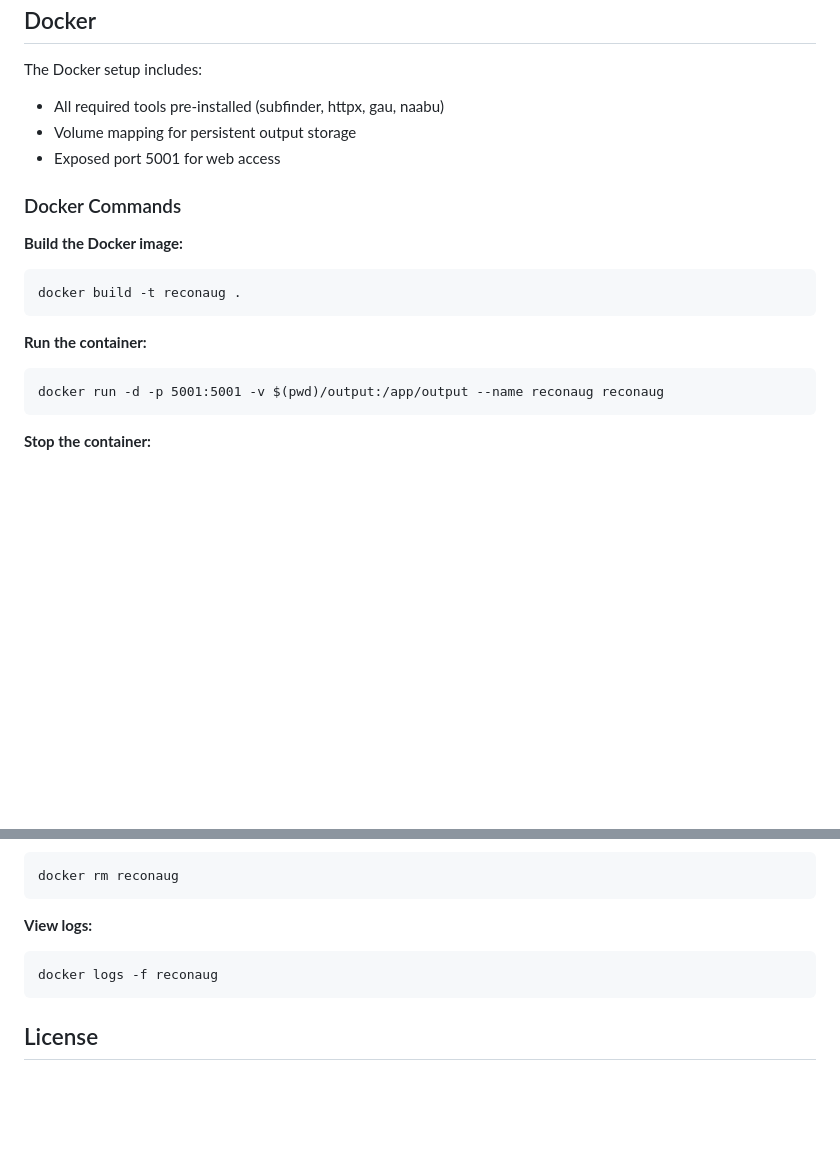
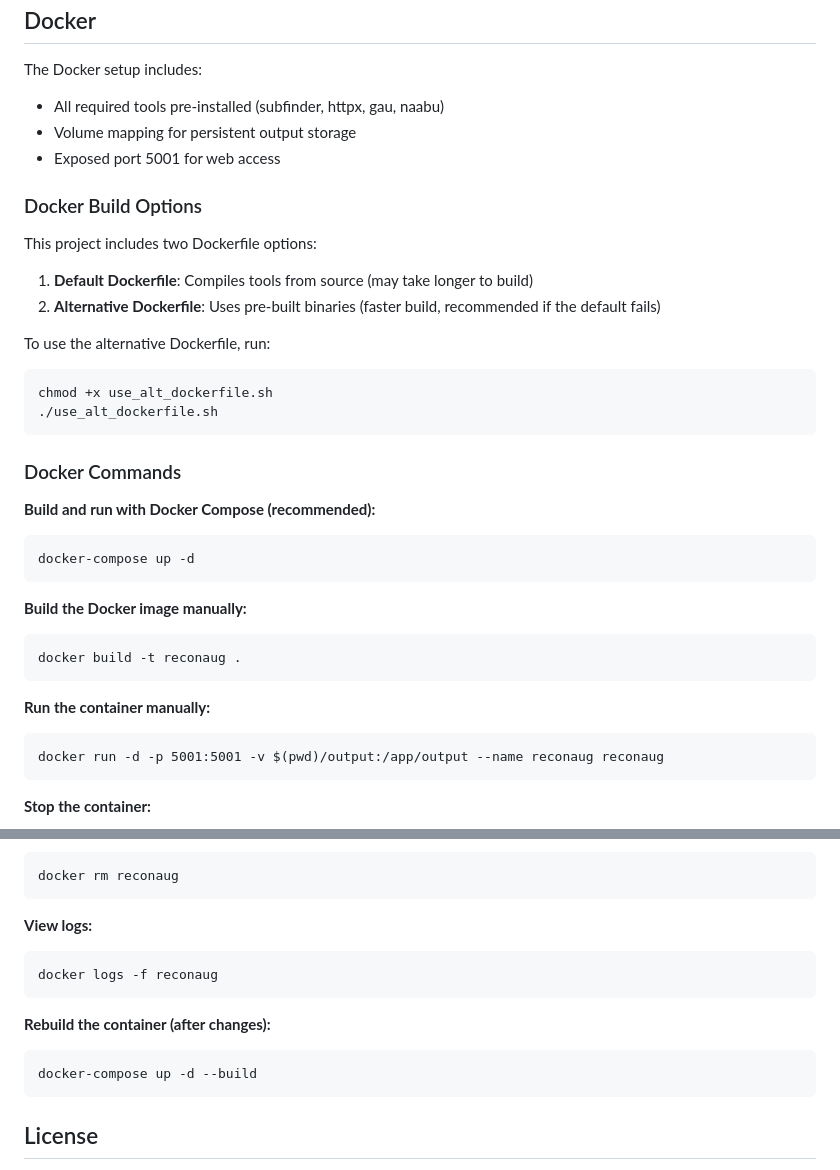
Before and after one commit to Alaswadi/reconAug, a Markdown page: README.md, 2 parts joined by grey strips. Rendered like a GitHub page; blank space fills up the shorter version.

````diff
--- a/README.md
+++ b/README.md
@@ -123,14 +123,33 @@ The Docker setup includes:
 - Volume mapping for persistent output storage
 - Exposed port 5001 for web access
 
+### Docker Build Options
+
+This project includes two Dockerfile options:
+
+1. **Default Dockerfile**: Compiles tools from source (may take longer to build)
+2. **Alternative Dockerfile**: Uses pre-built binaries (faster build, recommended if the default fails)
+
+To use the alternative Dockerfile, run:
+
+```
+chmod +x use_alt_dockerfile.sh
+./use_alt_dockerfile.sh
+```
+
 ### Docker Commands
 
-**Build the Docker image:**
+**Build and run with Docker Compose (recommended):**
+```
+docker-compose up -d
+```
+
+**Build the Docker image manually:**
 ```
 docker build -t reconaug .
 ```
 
-**Run the container:**
+**Run the container manually:**
 ```
 docker run -d -p 5001:5001 -v $(pwd)/output:/app/output --name reconaug reconaug
 ```
@@ -150,6 +169,11 @@ docker rm reconaug
 docker logs -f reconaug
 ```
 
+**Rebuild the container (after changes):**
+```
+docker-compose up -d --build
+```
+
 ## License
 
 This project is licensed under the MIT License - see the LICENSE file for details.
````
